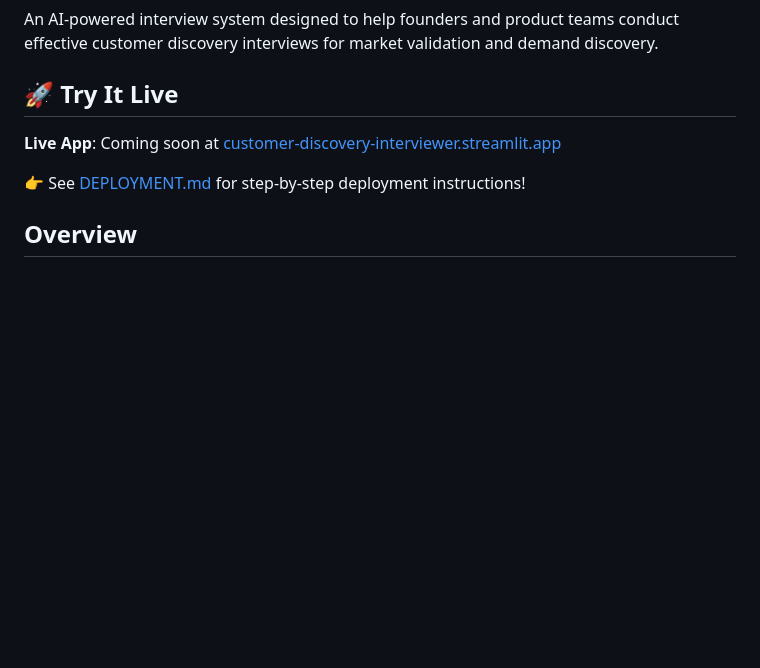
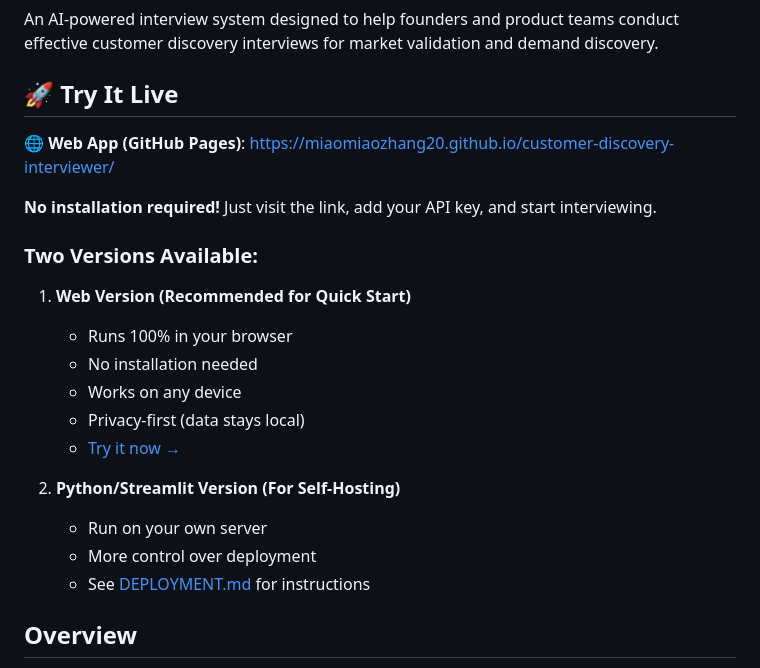
Before and after one commit to miaomiaozhang20/customer-discovery-interviewer, a Markdown page: README.md, the part around the change. Rendered like a GitHub page; blank space fills up the shorter version.

```diff
--- a/README.md
+++ b/README.md
@@ -7,9 +7,23 @@ An AI-powered interview system designed to help founders and product teams condu
 
 ## 🚀 Try It Live
 
-**Live App**: Coming soon at [customer-discovery-interviewer.streamlit.app](https://customer-discovery-interviewer.streamlit.app)
+**🌐 Web App (GitHub Pages)**: https://miaomiaozhang20.github.io/customer-discovery-interviewer/
 
-👉 See [DEPLOYMENT.md](DEPLOYMENT.md) for step-by-step deployment instructions!
+**No installation required!** Just visit the link, add your API key, and start interviewing.
+
+### Two Versions Available:
+
+1. **Web Version (Recommended for Quick Start)**
+   - Runs 100% in your browser
+   - No installation needed
+   - Works on any device
+   - Privacy-first (data stays local)
+   - [Try it now →](https://miaomiaozhang20.github.io/customer-discovery-interviewer/)
+
+2. **Python/Streamlit Version (For Self-Hosting)**
+   - Run on your own server
+   - More control over deployment
+   - See [DEPLOYMENT.md](DEPLOYMENT.md) for instructions
 
 ## Overview
 
```
Also changed, not shown: docs/README.md (added, +144 -0 lines).
